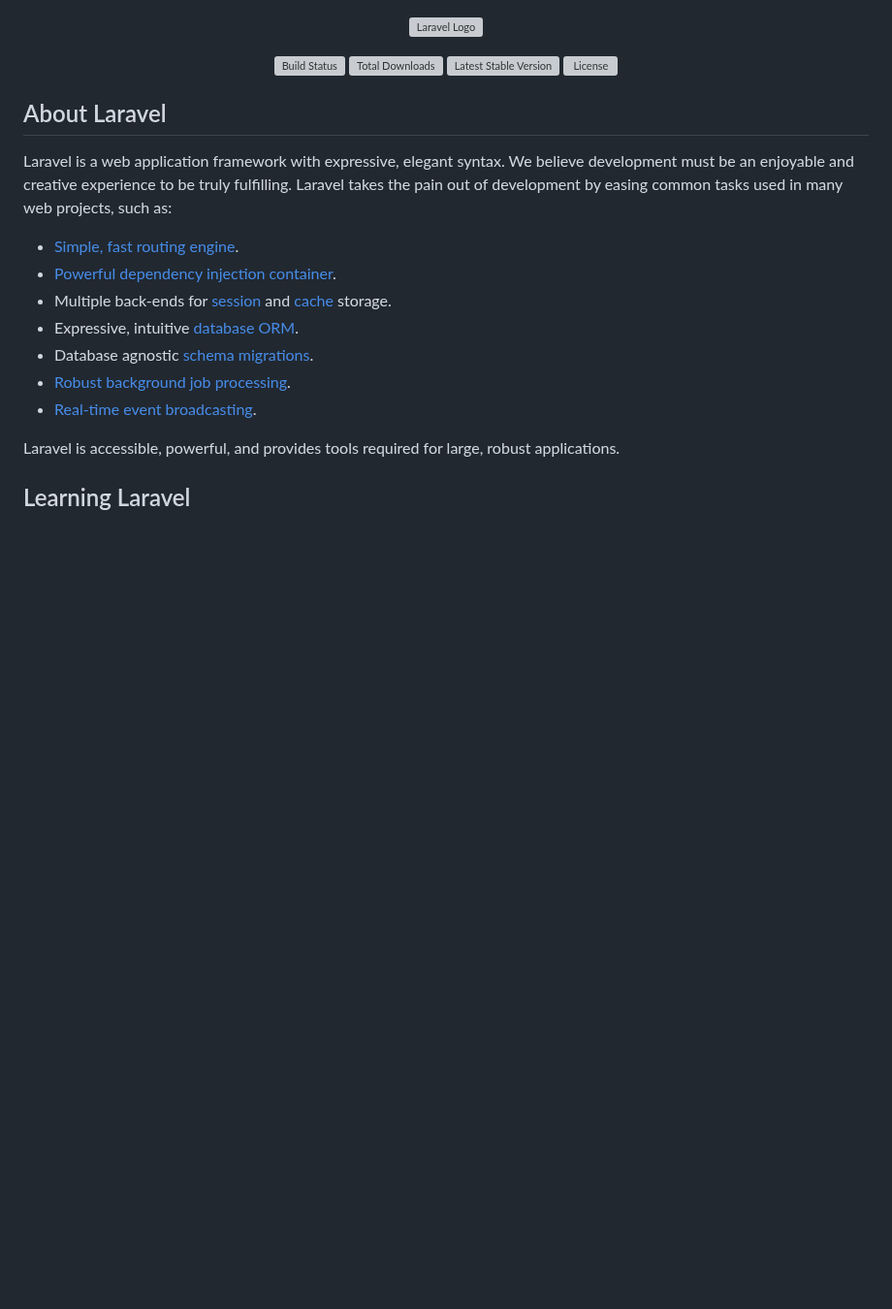
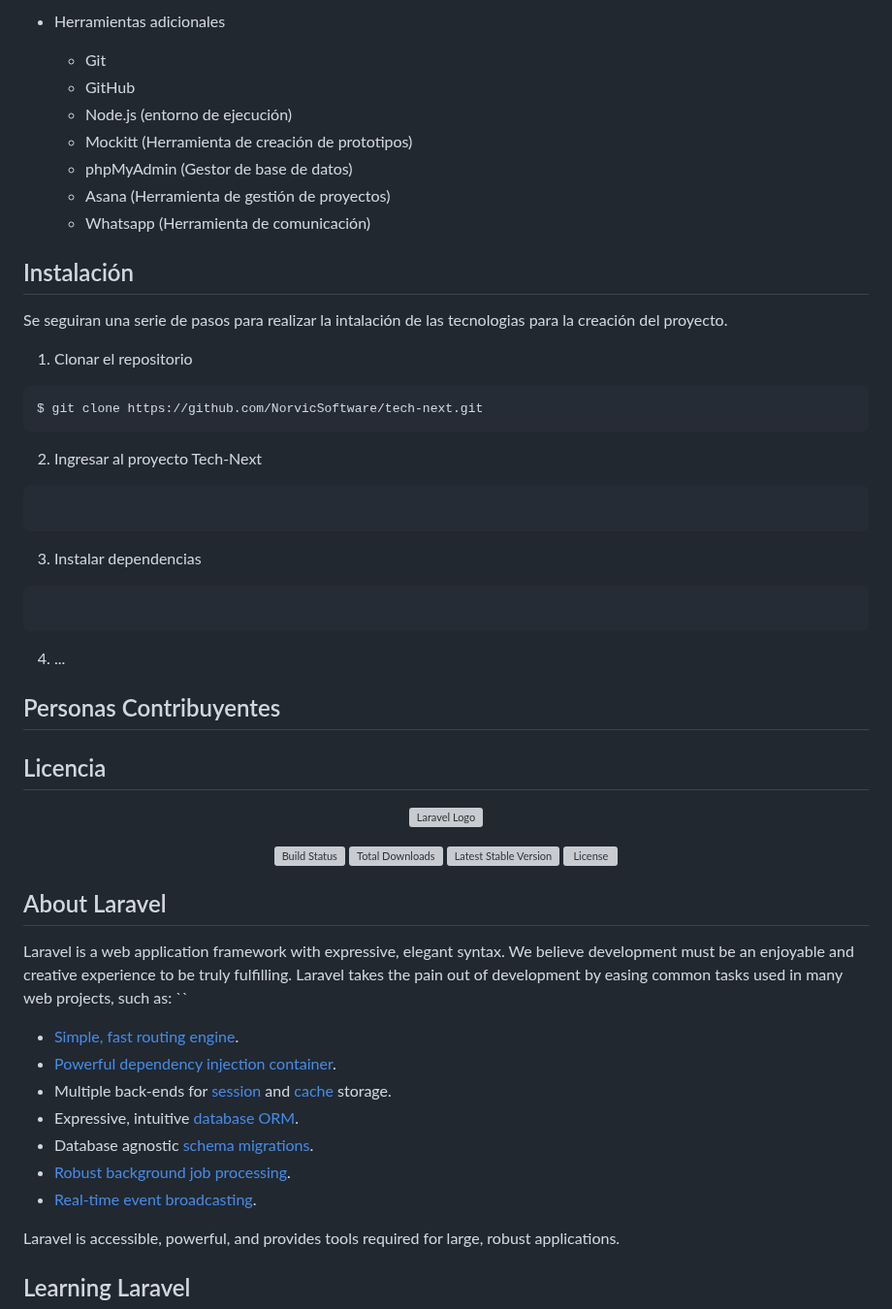
Before and after one commit to NorvicSoftware/tech-next, a Markdown page: README.md, the part around one of its changes. Shown at 97% size. Drawn GitHub-style; blank space fills up the shorter version; grey boxes are pictures that could not be loaded.

````diff
--- a/README.md
+++ b/README.md
@@ -1,3 +60,33 @@
+* Herramientas adicionales
+  * Git
+  * GitHub
+  * Node.js (entorno de ejecución)
+  * Mockitt (Herramienta de creación de prototipos)
+  * phpMyAdmin (Gestor de base de datos)
+  * Asana (Herramienta de gestión de proyectos)
+  * Whatsapp (Herramienta de comunicación)
+
+## Instalación
+Se seguiran una serie de pasos para realizar la intalación de las tecnologias para la creación del proyecto.
+
+1. Clonar el repositorio
+
+```
+$ git clone https://github.com/NorvicSoftware/tech-next.git
+```
+2. Ingresar al proyecto Tech-Next
+```
+```
+3. Instalar dependencias
+```
+```
+4. ...
+
+## Personas Contribuyentes
+
+## Licencia
+
+
 <p align="center"><a href="https://laravel.com" target="_blank"><img src="https://raw.githubusercontent.com/laravel/art/master/logo-lockup/5%20SVG/2%20CMYK/1%20Full%20Color/laravel-logolockup-cmyk-red.svg" width="400" alt="Laravel Logo"></a></p>
 
 <p align="center">
@@ -10,7 +99,7 @@
 ## About Laravel
 
 Laravel is a web application framework with expressive, elegant syntax. We believe development must be an enjoyable and creative experience to be truly fulfilling. Laravel takes the pain out of development by easing common tasks used in many web projects, such as:
-
+``
 - [Simple, fast routing engine](https://laravel.com/docs/routing).
 - [Powerful dependency injection container](https://laravel.com/docs/container).
 - Multiple back-ends for [session](https://laravel.com/docs/session) and [cache](https://laravel.com/docs/cache) storage.
````
Also changed, not shown: other parts of README.md (+59 -0 lines).
